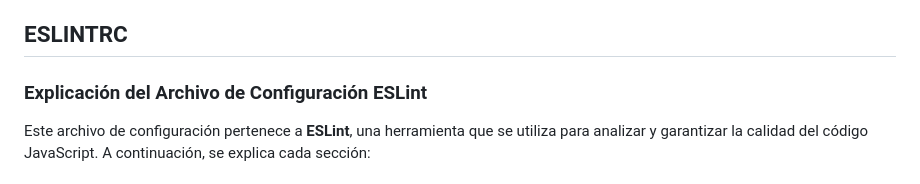
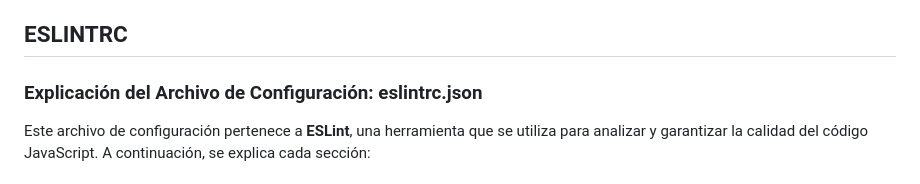
Before and after one commit to Eduardo-Inga-Lopez/web-moderna, a Markdown page: README.md, the part around the change. Drawn GitHub-style.

Commit message:
Finalizacion 2final del archivo eslintrc.json

```diff
--- a/README.md
+++ b/README.md
@@ -21,7 +21,7 @@ En este proyecto, exploramos los conceptos clave que todo desarrollador debe con
 
 ## ESLINTRC
 
-### Explicación del Archivo de Configuración ESLint
+### Explicación del Archivo de Configuración: eslintrc.json
 
 Este archivo de configuración pertenece a **ESLint**, una herramienta que se utiliza para analizar y garantizar la calidad del código JavaScript. A continuación, se explica cada sección:
 
```
